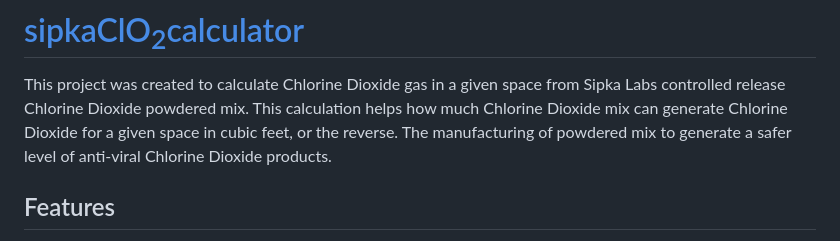
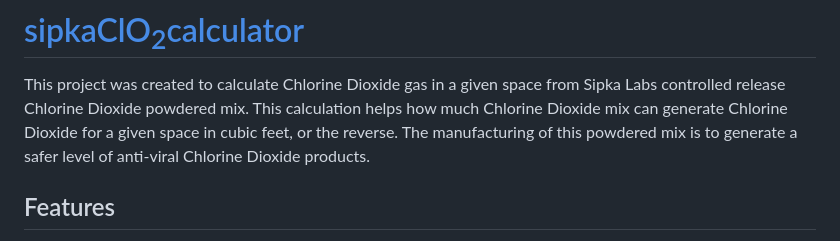
Before and after one commit to thangn1/Sipka_ClO2_calculator, a Markdown page: README.md, the part around the change. Drawn GitHub-style.

```diff
--- a/README.md
+++ b/README.md
@@ -2,7 +2,7 @@
 
 This project was created to calculate Chlorine Dioxide gas in a given space from Sipka Labs controlled release Chlorine Dioxide powdered mix.
 This calculation helps how much Chlorine Dioxide mix can generate Chlorine Dioxide for a given space in cubic feet, or the reverse.
-The manufacturing of powdered mix to generate a safer level of anti-viral Chlorine Dioxide products.
+The manufacturing of this powdered mix is to generate a safer level of anti-viral Chlorine Dioxide products.
 
 
 ## Features
```
